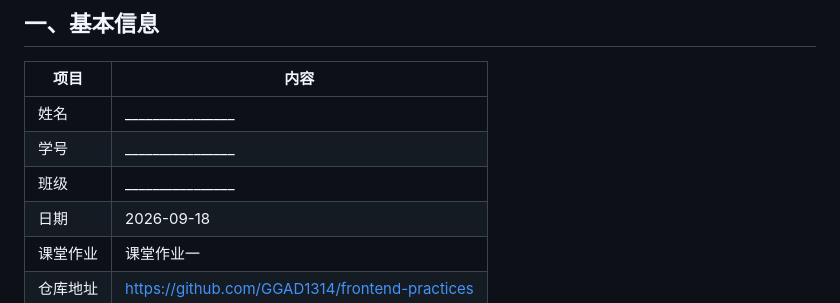
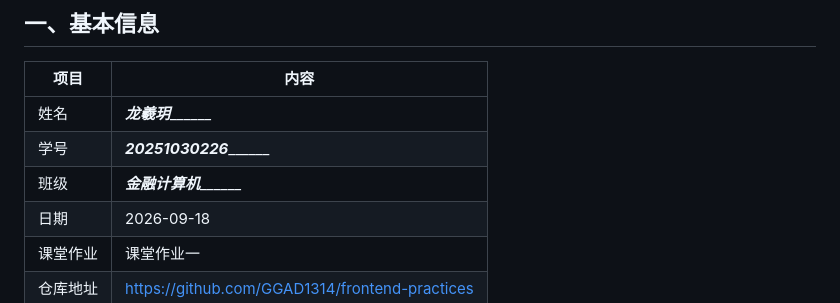
Before and after one commit to GGAD1314/frontend-practices, a Markdown page: 进度报告一.md, the part around the change. Drawn GitHub-style.

```diff
--- a/进度报告一.md
+++ b/进度报告一.md
@@ -7,9 +7,9 @@
 
 | 项目 | 内容 |
 | --- | --- |
-| 姓名 | ________________ |
-| 学号 | ________________ |
-| 班级 | ________________ |
+| 姓名 | _____龙羲玥___________ |
+| 学号 | _____20251030226___________ |
+| 班级 | _____金融计算机___________ |
 | 日期 | 2026-09-18 |
 | 课堂作业 | 课堂作业一 |
 | 仓库地址 | https://github.com/GGAD1314/frontend-practices |
```
